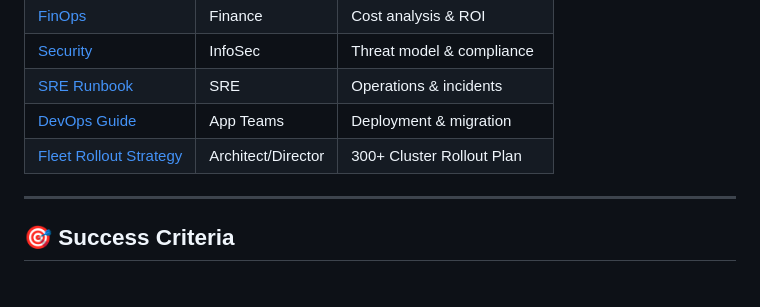
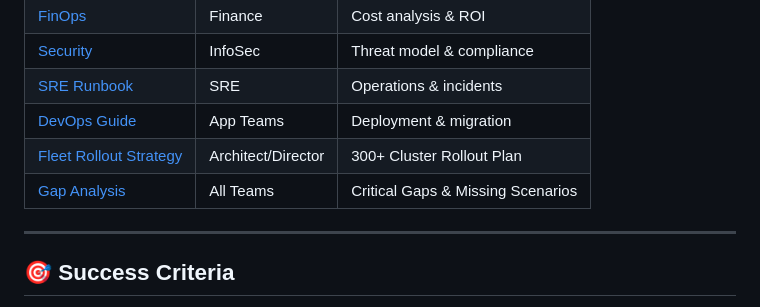
Before and after one commit to cedric66/tf-acr-, a Markdown page: docs/PROJECT_SUMMARY.md, the part around the change. Rendered like a GitHub page.

```diff
--- a/docs/PROJECT_SUMMARY.md
+++ b/docs/PROJECT_SUMMARY.md
@@ -325,6 +325,7 @@ Compliance data? → NO
 | [SRE Runbook](./docs/SRE_OPERATIONAL_RUNBOOK.md) | SRE | Operations & incidents |
 | [DevOps Guide](./docs/DEVOPS_TEAM_GUIDE.md) | App Teams | Deployment & migration |
 | [Fleet Rollout Strategy](./docs/FLEET_ROLLOUT_STRATEGY.md) | Architect/Director | 300+ Cluster Rollout Plan |
+| [Gap Analysis](./docs/GAP_ANALYSIS_300_CLUSTERS.md) | All Teams | Critical Gaps & Missing Scenarios |
 
 ---
 
```
Also changed, not shown: docs/GAP_ANALYSIS_300_CLUSTERS.md (added, +541 -0 lines), docs/SCALABILITY_REVIEW_300_PLUS_NODES.md (deleted, +0 -153 lines).
